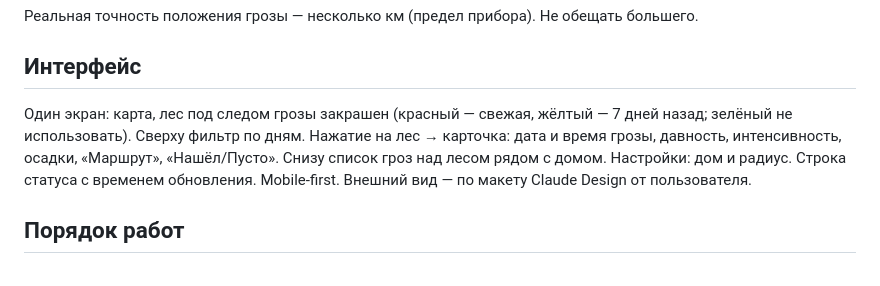
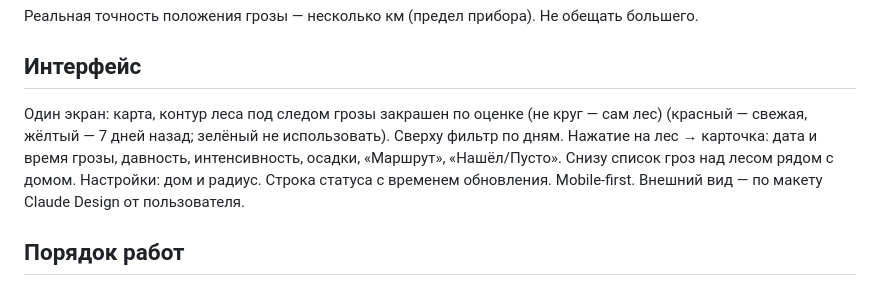
Before and after one commit to yarbala/borowiki, a Markdown page: CLAUDE.md, the part around the change. Drawn GitHub-style.

```diff
--- a/CLAUDE.md
+++ b/CLAUDE.md
@@ -20,7 +20,7 @@
 
 ## Интерфейс
 
-Один экран: карта, лес под следом грозы закрашен (красный — свежая, жёлтый — 7 дней назад; зелёный не использовать). Сверху фильтр по дням. Нажатие на лес → карточка: дата и время грозы, давность, интенсивность, осадки, «Маршрут», «Нашёл/Пусто». Снизу список гроз над лесом рядом с домом. Настройки: дом и радиус. Строка статуса с временем обновления. Mobile-first. Внешний вид — по макету Claude Design от пользователя.
+Один экран: карта, контур леса под следом грозы закрашен по оценке (не круг — сам лес) (красный — свежая, жёлтый — 7 дней назад; зелёный не использовать). Сверху фильтр по дням. Нажатие на лес → карточка: дата и время грозы, давность, интенсивность, осадки, «Маршрут», «Нашёл/Пусто». Снизу список гроз над лесом рядом с домом. Настройки: дом и радиус. Строка статуса с временем обновления. Mobile-first. Внешний вид — по макету Claude Design от пользователя.
 
 ## Порядок работ
 
```
Also changed, not shown: REPORT.md (+5 -0 lines), docs/screens/01-карта.png, docs/screens/04-через-3-дня.png, 4 other files.
